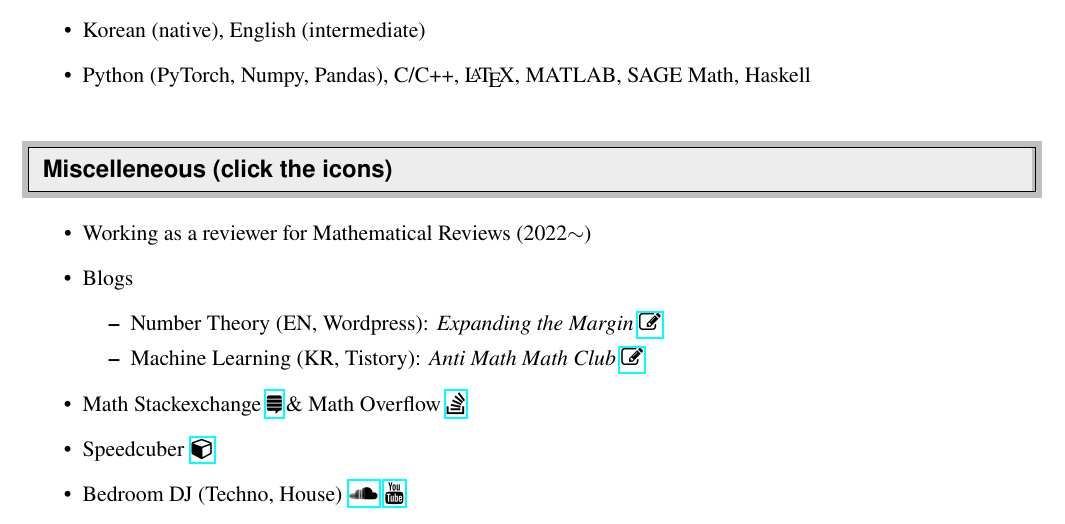
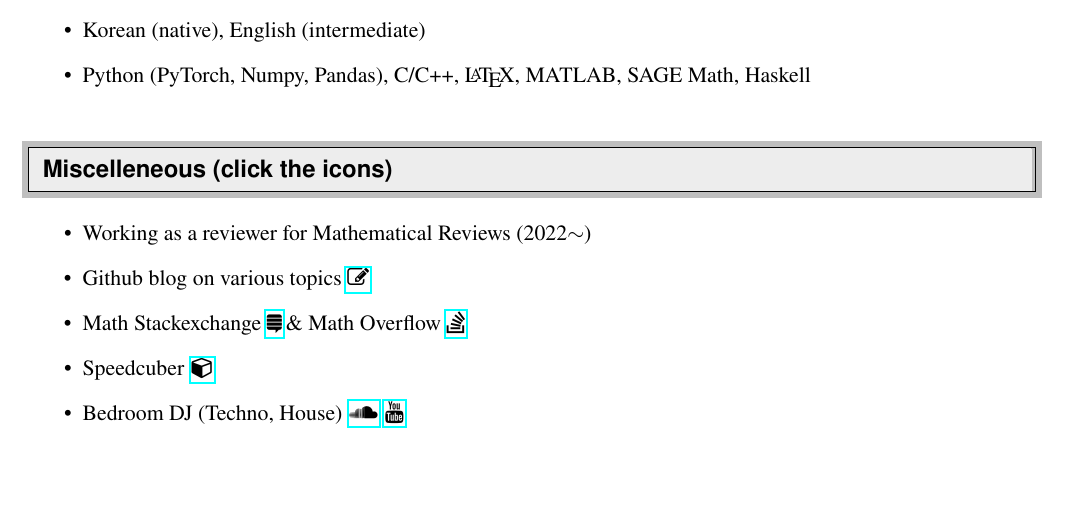
Before and after one commit to seewoo5/seewoo5.github.io, a LaTeX CV (assets/cv/CV.tex): part of page 4 of 4, cut so that both start at the same text, the shorter picture padded with empty space. Compiled offline with pdfLaTeX.

Commit message:
:memo: Update CV

```diff
--- a/assets/cv/CV.tex
+++ b/assets/cv/CV.tex
@@ -268,11 +268,11 @@ Proof of the main theorem of local class field theory
 \resheading{Miscelleneous (click the icons)}
 \begin{itemize}
 \item Working as a reviewer for Mathematical Reviews (2022$\sim$)
-\item Blogs
-\begin{itemize}
-    \item Number Theory (EN, Wordpress): \emph{Expanding the Margin} \href{https://expandingthemargin.wordpress.com/}{\faEdit}
-    \item Machine Learning (KR, Tistory): \emph{Anti Math Math Club} \href{https://seewoo5.tistory.com/}{\faEdit}
-\end{itemize}
+\item Github blog on various topics \href{https://seewoo5.github.io/blog/}{\faEdit}
+% \begin{itemize}
+%     \item Number Theory (EN, Wordpress): \emph{Expanding the Margin} \href{https://expandingthemargin.wordpress.com/}{\faEdit}
+%     \item Machine Learning (KR, Tistory): \emph{Anti Math Math Club} \href{https://seewoo5.tistory.com/}{\faEdit}
+% \end{itemize}
 \item Math Stackexchange \href{https://math.stackexchange.com/users/350772/seewoo-lee}{\faStackExchange}\,\& Math Overflow \href{https://mathoverflow.net/users/95471/seewoo-lee}{\faStackOverflow}
 \item Speedcuber\,\,\href{https://www.worldcubeassociation.org/persons/2018LEES06}{\faCube}
 \item Bedroom DJ (Techno, House)\,\,\href{https://soundcloud.com/aftrmath-dj}{\faSoundcloud}\,\,\href{https://www.youtube.com/channel/UCv2LsKzh8sdzXeMWa99dn_A}{\faYoutube}
```
Also changed, not shown: assets/cv/CV.pdf.
